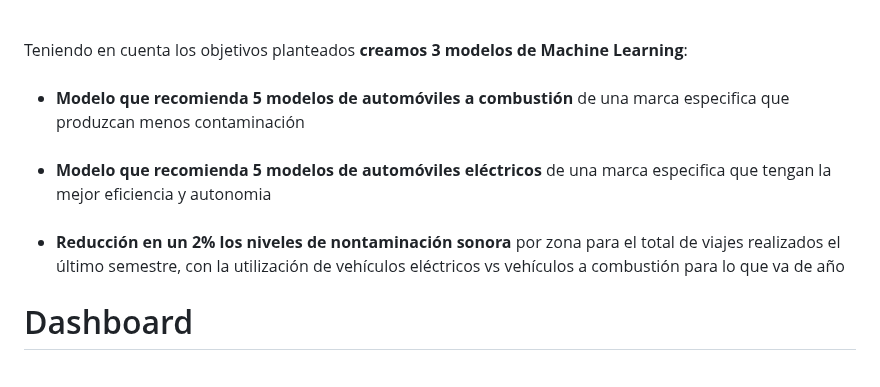
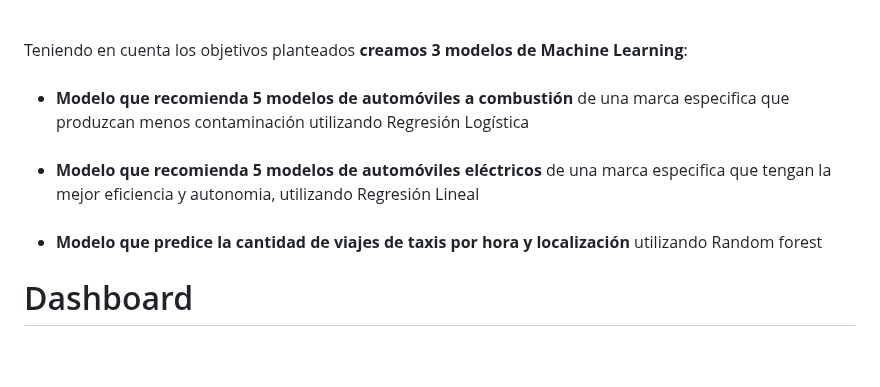
Before and after one commit to hansonvel96/PF_GROUP_03_NYC_TAXIS, a Markdown page: README.md, the part around the change. GitHub-like rendering.

```diff
--- a/README.md
+++ b/README.md
@@ -128,11 +128,11 @@ Teniendo en cuenta los objetivos planteados <strong>proponemos los siguientes KP
 Teniendo en cuenta los objetivos planteados <strong>creamos 3 modelos de Machine Learning</strong>:
 <ul>
   <br>
-  <li><strong>Modelo que recomienda 5 modelos de automóviles a combustión</strong> de una marca especifica que produzcan menos contaminación</li>
+  <li><strong>Modelo que recomienda 5 modelos de automóviles a combustión</strong> de una marca especifica que produzcan menos contaminación utilizando Regresión Logística</li>
   <br>
-  <li><strong>Modelo que recomienda 5 modelos de automóviles eléctricos</strong> de una marca especifica que tengan la mejor eficiencia y autonomia</li>
+  <li><strong>Modelo que recomienda 5 modelos de automóviles eléctricos</strong> de una marca especifica que tengan la mejor eficiencia y autonomia, utilizando Regresión Lineal</li>
   <br>
-  <li><strong>Reducción en un 2% los niveles de nontaminación sonora </strong>por zona para el total de viajes realizados el último semestre, con la utilización de vehículos eléctricos vs vehículos a combustión para lo que va de año</li>
+  <li><strong>Modelo que predice la cantidad de viajes de taxis por hora y localización </strong> utilizando Random forest</li>
 </ul>
 <h1>Dashboard</h1>
 <br>
```
